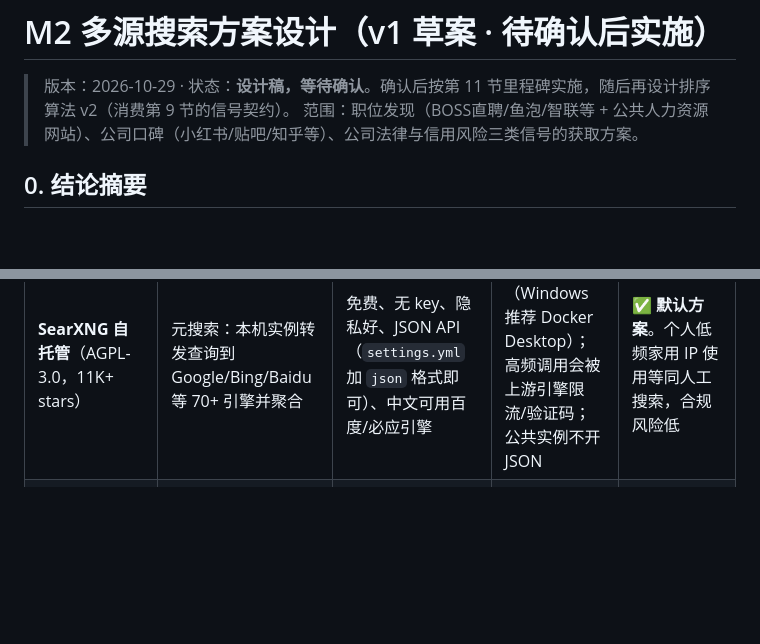
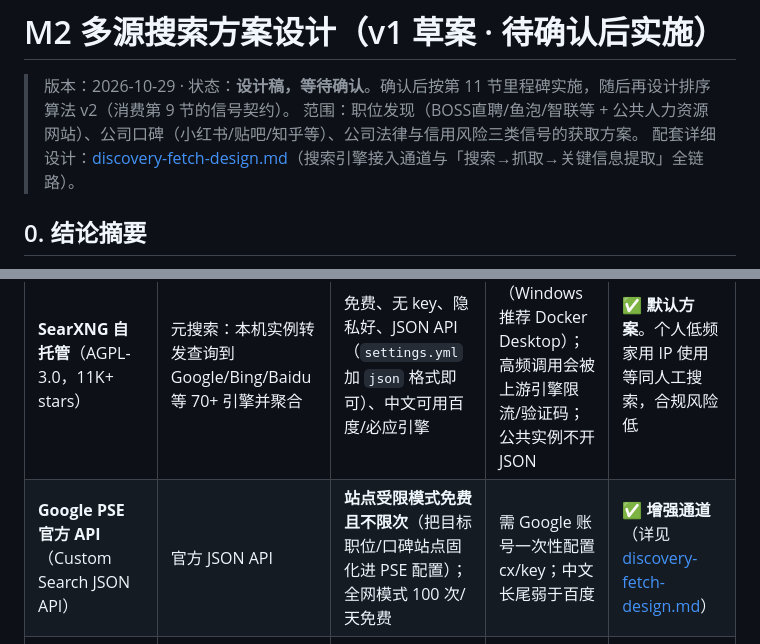
Before and after one commit to Cropheonix/jobmap, a Markdown page: docs/search-scheme-m2.md, 2 parts joined by grey strips. GitHub-like rendering; blank space fills up the shorter version.

Commit message:
docs: 主流搜索引擎接入与关键信息抓取详细设计——SearXNG主力 + Google PSE站点受限免费通道 + 三级提取链(JSON-LD/站点解析/Trafilatura)

```diff
--- a/docs/search-scheme-m2.md
+++ b/docs/search-scheme-m2.md
@@ -2,6 +2,7 @@
 
 > 版本：2026-10-29 · 状态：**设计稿，等待确认**。确认后按第 11 节里程碑实施，随后再设计排序算法 v2（消费第 9 节的信号契约）。
 > 范围：职位发现（BOSS直聘/鱼泡/智联等 + 公共人力资源网站）、公司口碑（小红书/贴吧/知乎等）、公司法律与信用风险三类信号的获取方案。
+> 配套详细设计：[discovery-fetch-design.md](discovery-fetch-design.md)（搜索引擎接入通道与「搜索→抓取→关键信息提取」全链路）。
 
 ## 0. 结论摘要
 
@@ -84,6 +85,7 @@
 | 方案 | 原理 | 优点 | 缺点 | 结论 |
 |---|---|---|---|---|
 | **SearXNG 自托管**（AGPL-3.0，11K+ stars） | 元搜索：本机实例转发查询到 Google/Bing/Baidu 等 70+ 引擎并聚合 | 免费、无 key、隐私好、JSON API（`settings.yml` 加 `json` 格式即可）、中文可用百度/必应引擎 | 需本地部署（Windows 推荐 Docker Desktop）；高频调用会被上游引擎限流/验证码；公共实例不开 JSON | ✅ **默认方案**。个人低频家用 IP 使用等同人工搜索，合规风险低 |
+| **Google PSE 官方 API**（Custom Search JSON API） | 官方 JSON API | **站点受限模式免费且不限次**（把目标职位/口碑站点固化进 PSE 配置）；全网模式 100 次/天免费 | 需 Google 账号一次性配置 cx/key；中文长尾弱于百度 | ✅ **增强通道**（详见 [discovery-fetch-design.md](discovery-fetch-design.md)） |
 | YaCy（P2P 自建索引） | 自己爬+分布式索引，完全不依赖第三方 | 完全自主 | 索引规模与中文搜索质量不足 | ❌ 不作主力，预留为离线检索实验 |
 | Whoogle | Google 前端代理 | 轻量 | 单引擎、稳定性一般 | ❌ |
 | 直连 DuckDuckGo（`ddgs` 等非官方库） | 抓 DDG HTML 端点 | 免费 | 无官方 API、违反其 ToS 风险、中文弱 | ❌ 与本项目合规原则冲突 |
```
Also changed, not shown: docs/discovery-fetch-design.md (added, +190 -0 lines).
